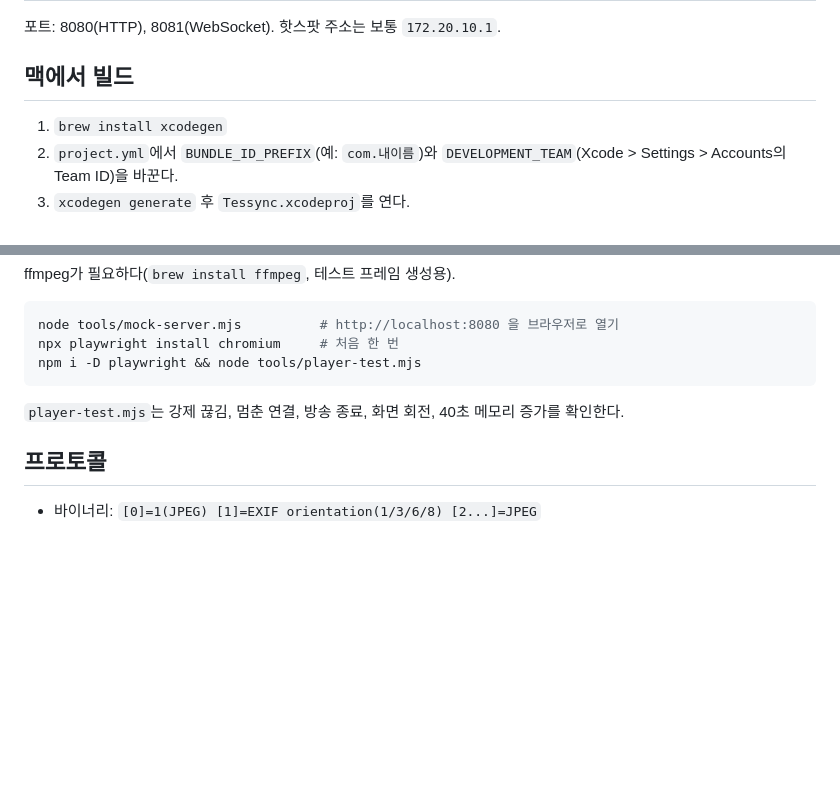
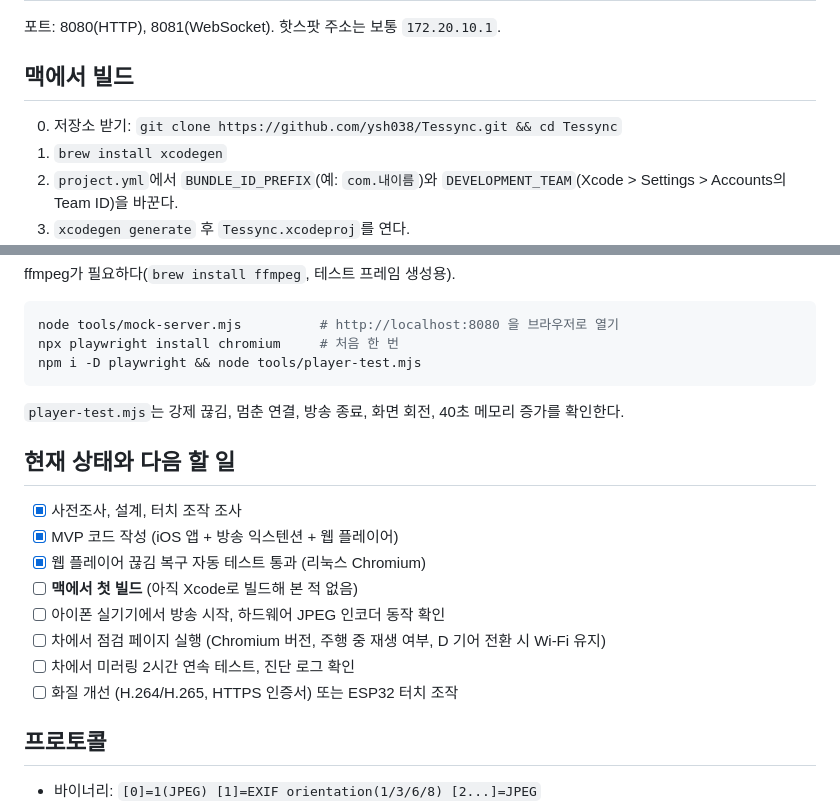
Before and after one commit to ysh038/Tessync, a Markdown page: README.md, 2 parts joined by grey strips. Drawn GitHub-style; blank space fills up the shorter version.

Commit message:
Add handoff notes for continuing on Mac
Co-Authored-By: Claude Opus 5.5 <noreply@anthropic.com>
Claude-Session: https://claude.ai/code/session_01TyJVUtTLLMMm2Kj1C5SV2Y

```diff
--- a/README.md
+++ b/README.md
@@ -20,6 +20,7 @@
 
 ## 맥에서 빌드
 
+0. 저장소 받기: `git clone https://github.com/ysh038/Tessync.git && cd Tessync`
 1. `brew install xcodegen`
 2. `project.yml`에서 `BUNDLE_ID_PREFIX`(예: `com.내이름`)와 `DEVELOPMENT_TEAM`(Xcode > Settings > Accounts의 Team ID)을 바꾼다.
 3. `xcodegen generate` 후 `Tessync.xcodeproj`를 연다.
@@ -54,6 +55,17 @@ npm i -D playwright && node tools/player-test.mjs
 
 `player-test.mjs`는 강제 끊김, 멈춘 연결, 방송 종료, 화면 회전, 40초 메모리 증가를 확인한다.
 
+## 현재 상태와 다음 할 일
+
+- [x] 사전조사, 설계, 터치 조작 조사
+- [x] MVP 코드 작성 (iOS 앱 + 방송 익스텐션 + 웹 플레이어)
+- [x] 웹 플레이어 끊김 복구 자동 테스트 통과 (리눅스 Chromium)
+- [ ] **맥에서 첫 빌드** (아직 Xcode로 빌드해 본 적 없음)
+- [ ] 아이폰 실기기에서 방송 시작, 하드웨어 JPEG 인코더 동작 확인
+- [ ] 차에서 점검 페이지 실행 (Chromium 버전, 주행 중 재생 여부, D 기어 전환 시 Wi-Fi 유지)
+- [ ] 차에서 미러링 2시간 연속 테스트, 진단 로그 확인
+- [ ] 화질 개선 (H.264/H.265, HTTPS 인증서) 또는 ESP32 터치 조작
+
 ## 프로토콜
 
 - 바이너리: `[0]=1(JPEG) [1]=EXIF orientation(1/3/6/8) [2...]=JPEG`
```
Also changed, not shown: CLAUDE.md (added, +35 -0 lines).
